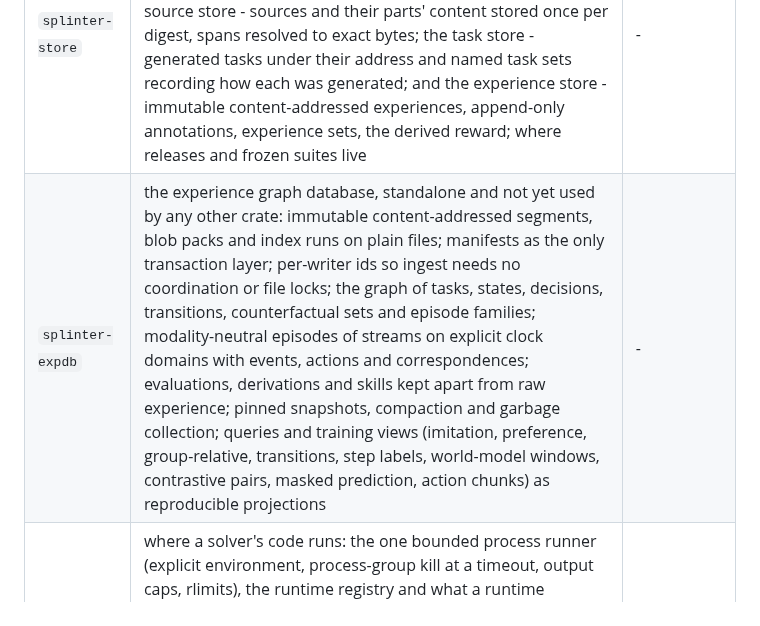
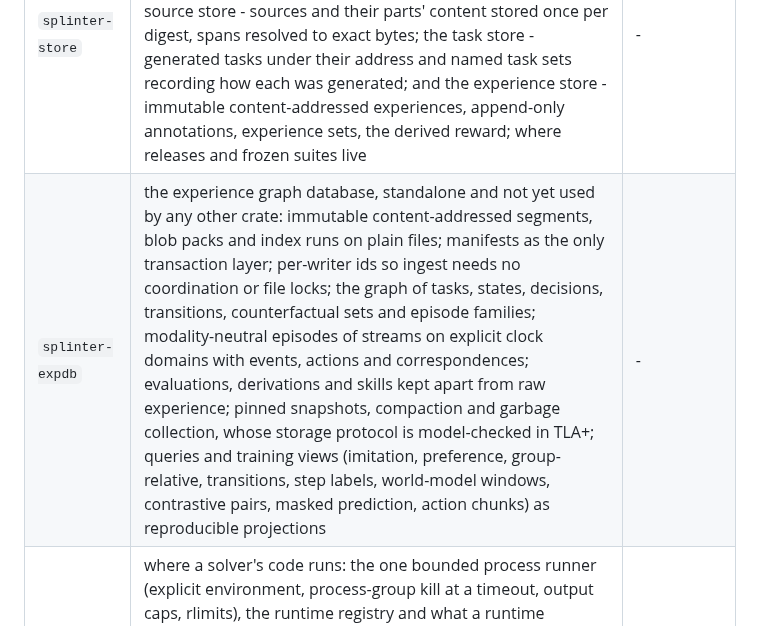
Before and after one commit to swedishembedded/splinter, a Markdown page: AGENTS.md, the part around the change. Rendered like a GitHub page.

Commit message:
docs: note that expdb's storage protocol is model-checked

```diff
--- a/AGENTS.md
+++ b/AGENTS.md
@@ -96,7 +96,7 @@ Ten crates in layers; a crate depends only on the ones below it.
 | Crate | Owns | Depends on |
 |---|---|---|
 | `splinter-store` | durable state: the injected `StateRoot` and its layout, atomic and write-once writes, time-ordered ids, the UTC clock, the run record every command that writes pipeline state keeps (stages, status, outputs, the cross-process cancel request); the source store - sources and their parts' content stored once per digest, spans resolved to exact bytes; the task store - generated tasks under their address and named task sets recording how each was generated; and the experience store - immutable content-addressed experiences, append-only annotations, experience sets, the derived reward; where releases and frozen suites live | - |
-| `splinter-expdb` | the experience graph database, standalone and not yet used by any other crate: immutable content-addressed segments, blob packs and index runs on plain files; manifests as the only transaction layer; per-writer ids so ingest needs no coordination or file locks; the graph of tasks, states, decisions, transitions, counterfactual sets and episode families; modality-neutral episodes of streams on explicit clock domains with events, actions and correspondences; evaluations, derivations and skills kept apart from raw experience; pinned snapshots, compaction and garbage collection; queries and training views (imitation, preference, group-relative, transitions, step labels, world-model windows, contrastive pairs, masked prediction, action chunks) as reproducible projections | - |
+| `splinter-expdb` | the experience graph database, standalone and not yet used by any other crate: immutable content-addressed segments, blob packs and index runs on plain files; manifests as the only transaction layer; per-writer ids so ingest needs no coordination or file locks; the graph of tasks, states, decisions, transitions, counterfactual sets and episode families; modality-neutral episodes of streams on explicit clock domains with events, actions and correspondences; evaluations, derivations and skills kept apart from raw experience; pinned snapshots, compaction and garbage collection, whose storage protocol is model-checked in TLA+; queries and training views (imitation, preference, group-relative, transitions, step labels, world-model windows, contrastive pairs, masked prediction, action chunks) as reproducible projections | - |
 | `splinter-sandbox` | where a solver's code runs: the one bounded process runner (explicit environment, process-group kill at a timeout, output caps, rlimits), the runtime registry and what a runtime resolves to (version, executable digest), the process sandbox (bounded, not isolation) and the container sandbox (image pinned by digest, no network, read-only root), and environments whose snapshot digest pins everything that determines their behaviour | store |
 | `splinter-lab` | measurement: the holdout rule, verdicts that cannot be self-awarded, served-model identity, wire capture, dataset derivation from verified episodes, task families, pass@k and where a pass rate and a teacher's verified answer put a task (always, frontier, taught, never), the one system prompt every model run on a task answers under and every chat record shows, and verifiers by strength (executable checks run in the task's sandbox, mutation-validated generated tests, formal exact match, agreement between answers, judge calibration) with the composite that annotates all their verdicts, a critique verified by the outcome of the retry it led to, and two models compared on the items both were graded on | store, sandbox |
 | `splinter-policy` | the model being trained, and the only crate that touches brain: the in-process provider behind sven's `ModelProvider`, `ModelSelection` and its identity, the residency (one resident copy per base checkpoint, shared by every model on it, each model's adapter attached before its generation, released for training and serving), the model loaded for a command (quiescing the device when dropped), LoRA fine-tuning with replay, continuation and held-out scoring, DPO preference fine-tuning scored by brain's preference score, and brain's paired sign test | lab |
```
Also changed, not shown: CHANGELOG.md (+2 -2 lines).
